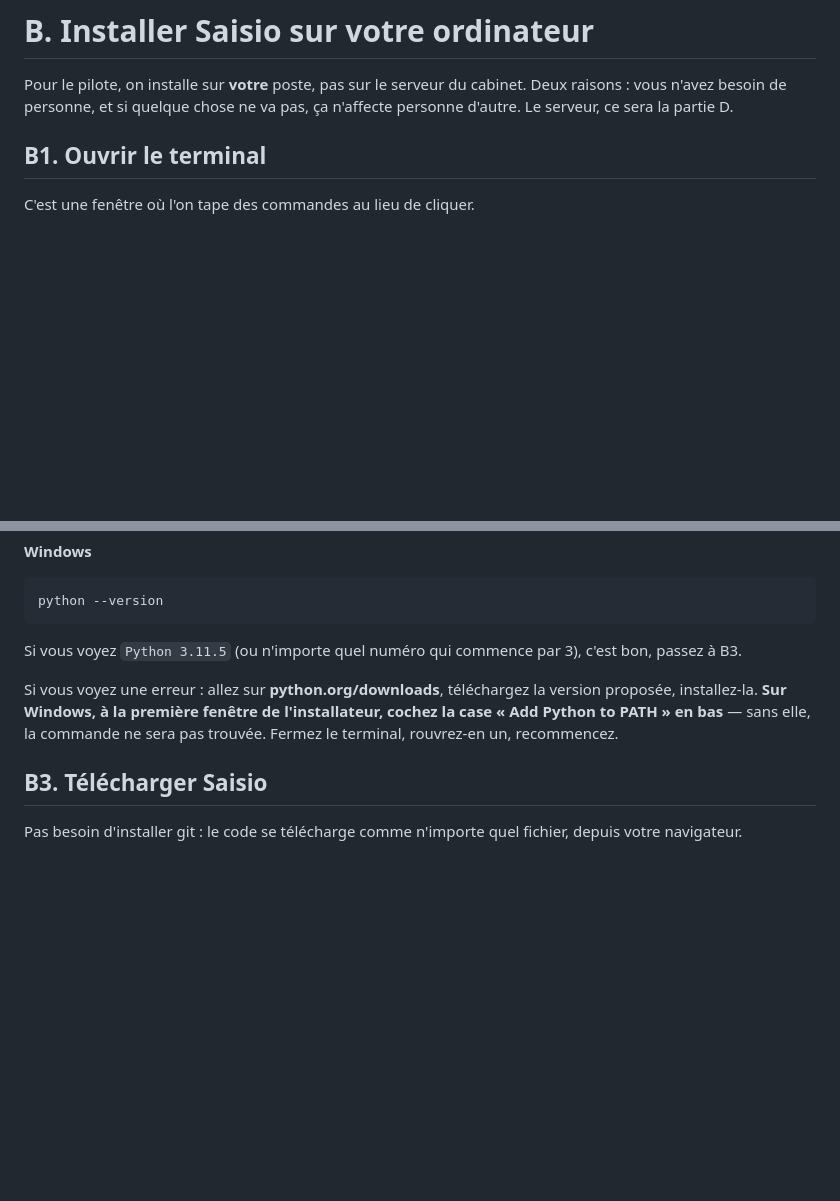
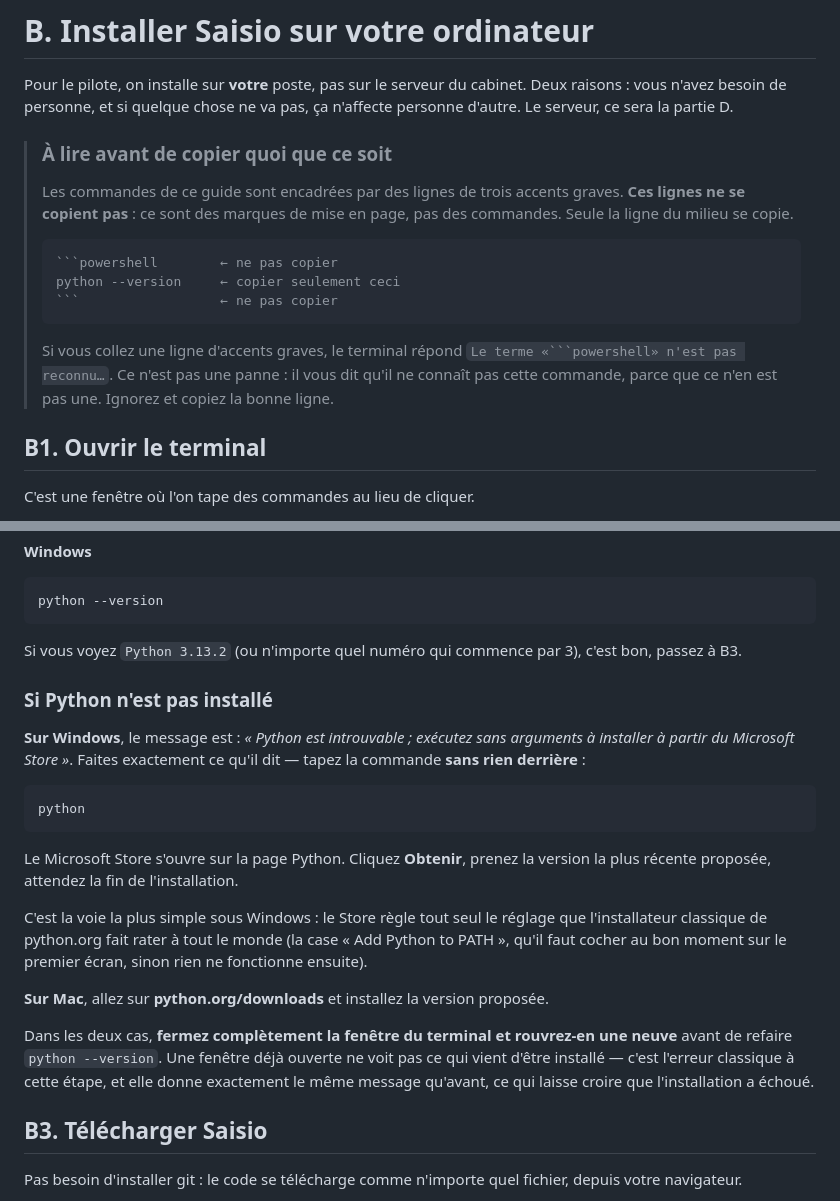
Before and after one commit to familleleguayetjoy-collab/LMNP, a Markdown page: DEPLOIEMENT.md, 2 parts joined by grey strips. Rendered like a GitHub page; blank space fills up the shorter version.

````diff
--- a/DEPLOIEMENT.md
+++ b/DEPLOIEMENT.md
@@ -160,6 +160,23 @@ Pour le pilote, on installe sur **votre** poste, pas sur le serveur du cabinet.
 Deux raisons : vous n'avez besoin de personne, et si quelque chose ne va pas,
 ça n'affecte personne d'autre. Le serveur, ce sera la partie D.
 
+> ### À lire avant de copier quoi que ce soit
+>
+> Les commandes de ce guide sont encadrées par des lignes de trois accents
+> graves. **Ces lignes ne se copient pas** : ce sont des marques de mise en
+> page, pas des commandes. Seule la ligne du milieu se copie.
+>
+> ```
+> ```powershell        ← ne pas copier
+> python --version     ← copier seulement ceci
+> ```                  ← ne pas copier
+> ```
+>
+> Si vous collez une ligne d'accents graves, le terminal répond
+> `Le terme «```powershell» n'est pas reconnu…`. Ce n'est pas une panne :
+> il vous dit qu'il ne connaît pas cette commande, parce que ce n'en est pas
+> une. Ignorez et copiez la bonne ligne.
+
 ## B1. Ouvrir le terminal
 
 C'est une fenêtre où l'on tape des commandes au lieu de cliquer.
@@ -186,13 +203,35 @@ python3 --version
 python --version
 ```
 
-Si vous voyez `Python 3.11.5` (ou n'importe quel numéro qui commence par 3),
+Si vous voyez `Python 3.13.2` (ou n'importe quel numéro qui commence par 3),
 c'est bon, passez à B3.
 
-Si vous voyez une erreur : allez sur **python.org/downloads**, téléchargez la
-version proposée, installez-la. **Sur Windows, à la première fenêtre de
-l'installateur, cochez la case « Add Python to PATH » en bas** — sans elle, la
-commande ne sera pas trouvée. Fermez le terminal, rouvrez-en un, recommencez.
+### Si Python n'est pas installé
+
+**Sur Windows**, le message est : *« Python est introuvable ; exécutez sans
+arguments à installer à partir du Microsoft Store »*. Faites exactement ce
+qu'il dit — tapez la commande **sans rien derrière** :
+
+```powershell
+python
+```
+
+Le Microsoft Store s'ouvre sur la page Python. Cliquez **Obtenir**, prenez la
+version la plus récente proposée, attendez la fin de l'installation.
+
+C'est la voie la plus simple sous Windows : le Store règle tout seul le
+réglage que l'installateur classique de python.org fait rater à tout le monde
+(la case « Add Python to PATH », qu'il faut cocher au bon moment sur le premier
+écran, sinon rien ne fonctionne ensuite).
+
+**Sur Mac**, allez sur **python.org/downloads** et installez la version
+proposée.
+
+Dans les deux cas, **fermez complètement la fenêtre du terminal et rouvrez-en
+une neuve** avant de refaire `python --version`. Une fenêtre déjà ouverte ne
+voit pas ce qui vient d'être installé — c'est l'erreur classique à cette étape,
+et elle donne exactement le même message qu'avant, ce qui laisse croire que
+l'installation a échoué.
 
 ## B3. Télécharger Saisio
 
````
